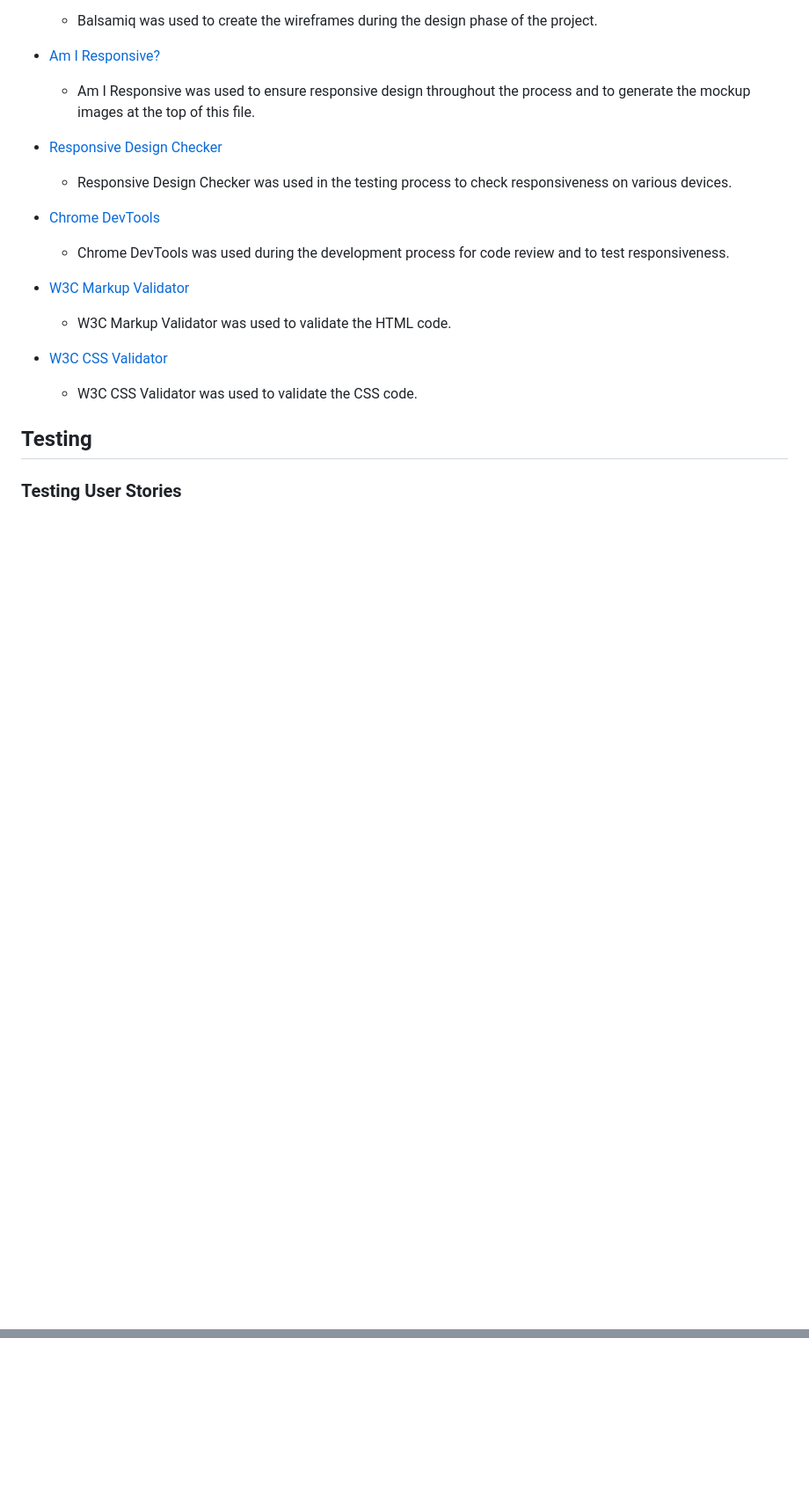
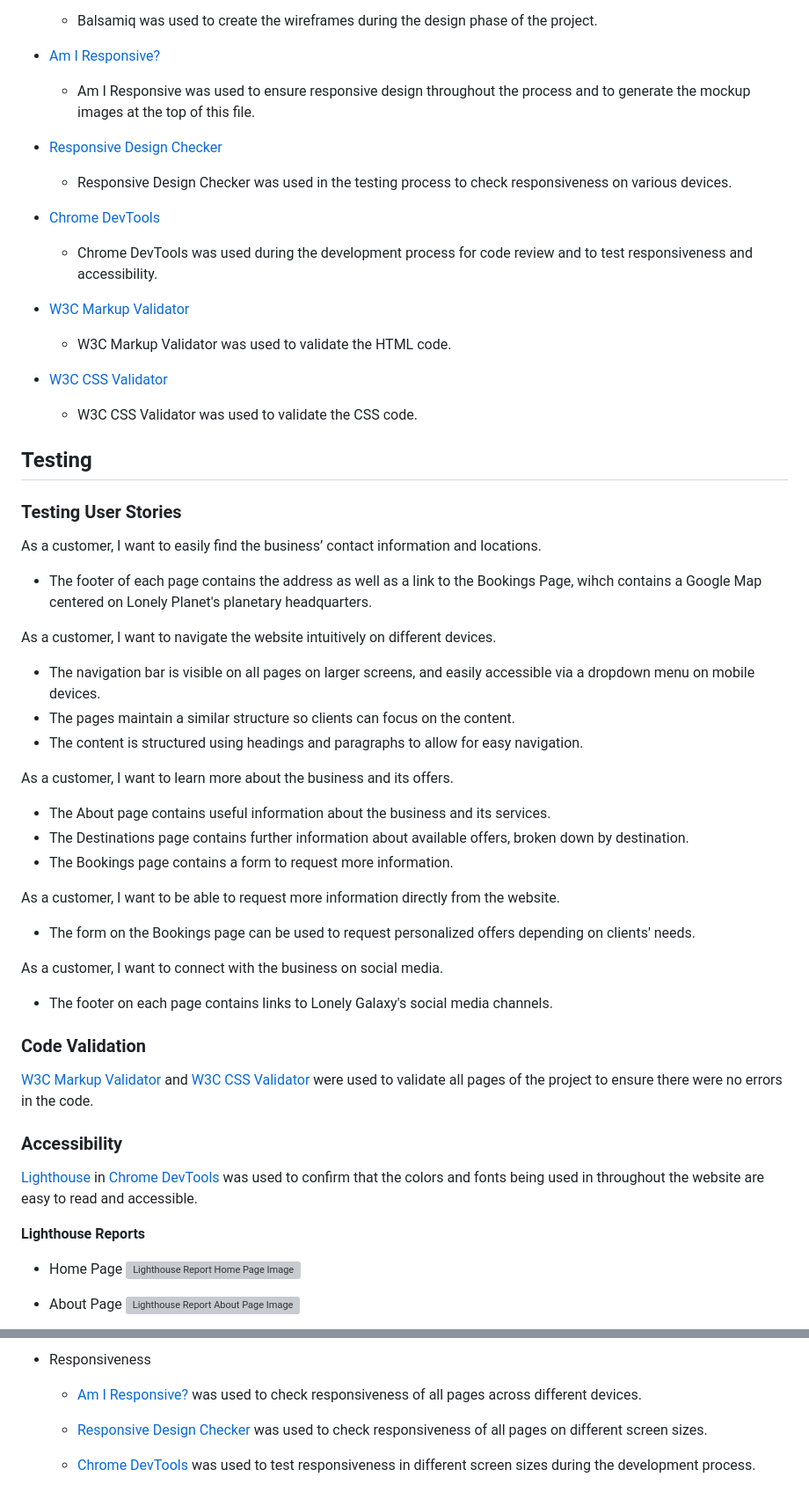
Before and after one commit to Sarah-Bue/lonely-galaxy, a Markdown page: README.md, 2 parts joined by grey strips. Shown: that part at 88% size. GitHub-like rendering; blank space fills up the shorter version; grey boxes are pictures that could not be loaded.

Commit message:
add testing section to readme file

```diff
--- a/README.md
+++ b/README.md
@@ -164,7 +164,7 @@ Bookings | ![Wireframe Bookings Desktop Image](link) | ![Wireframe Bookings Mobi
     - Responsive Design Checker was used in the testing process to check responsiveness on various devices.
 
 * [Chrome DevTools](https://developer.chrome.com/docs/devtools/)
-    - Chrome DevTools was used during the development process for code review and to test responsiveness.
+    - Chrome DevTools was used during the development process for code review and to test responsiveness and accessibility.
 
 * [W3C Markup Validator](https://validator.w3.org/)
     - W3C Markup Validator was used to validate the HTML code.
@@ -174,3 +174,35 @@ Bookings | ![Wireframe Bookings Desktop Image](link) | ![Wireframe Bookings Mobi
 
 ## Testing
 ### Testing User Stories
+As a customer, I want to easily find the business’ contact information and locations.
+- The footer of each page contains the address as well as a link to the Bookings Page, wihch contains a Google Map centered on Lonely Planet's planetary headquarters.
+
+As a customer, I want to navigate the website intuitively on different devices.
+- The navigation bar is visible on all pages on larger screens, and easily accessible via a dropdown menu on mobile devices.
+- The pages maintain a similar structure so clients can focus on the content.
+- The content is structured using headings and paragraphs to allow for easy navigation.
+
+As a customer, I want to learn more about the business and its offers.
+- The About page contains useful information about the business and its services.
+- The Destinations page contains further information about available offers, broken down by destination.
+- The Bookings page contains a form to request more information.
+
+As a customer, I want to be able to request more information directly from the website.
+- The form on the Bookings page can be used to request personalized offers depending on clients' needs.
+
+As a customer, I want to connect with the business on social media.
+- The footer on each page contains links to Lonely Galaxy's social media channels.
+
+### Code Validation
+[W3C Markup Validator](https://validator.w3.org/) and [W3C CSS Validator](https://jigsaw.w3.org/css-validator/) were used to validate all pages of the project to ensure there were no errors in the code.
+
+### Accessibility
+[Lighthouse](https://developer.chrome.com/docs/lighthouse/overview) in [Chrome DevTools](https://developer.chrome.com/docs/devtools/) was used to confirm that the colors and fonts being used in throughout the website are easy to read and accessible.
+
+**Lighthouse Reports**
+- Home Page
+    ![Lighthouse Report Home Page Image](link)
+
+- About Page
+    ![Lighthouse Report About Page Image](link)
+
@@ -176,0 +223,7 @@ Bookings | ![Wireframe Bookings Desktop Image](link) | ![Wireframe Bookings Mobi
+- Responsiveness
+
+    - [Am I Responsive?](http://ami.responsivedesign.is/#) was used to check responsiveness of all pages across different devices.
+
+    - [Responsive Design Checker](https://www.responsivedesignchecker.com/) was used to check responsiveness of all pages on different screen sizes.
+
+    - [Chrome DevTools](https://developer.chrome.com/docs/devtools/) was used to test responsiveness in different screen sizes during the development process.
```
Also changed, not shown: other parts of README.md (+21 -7 lines).
